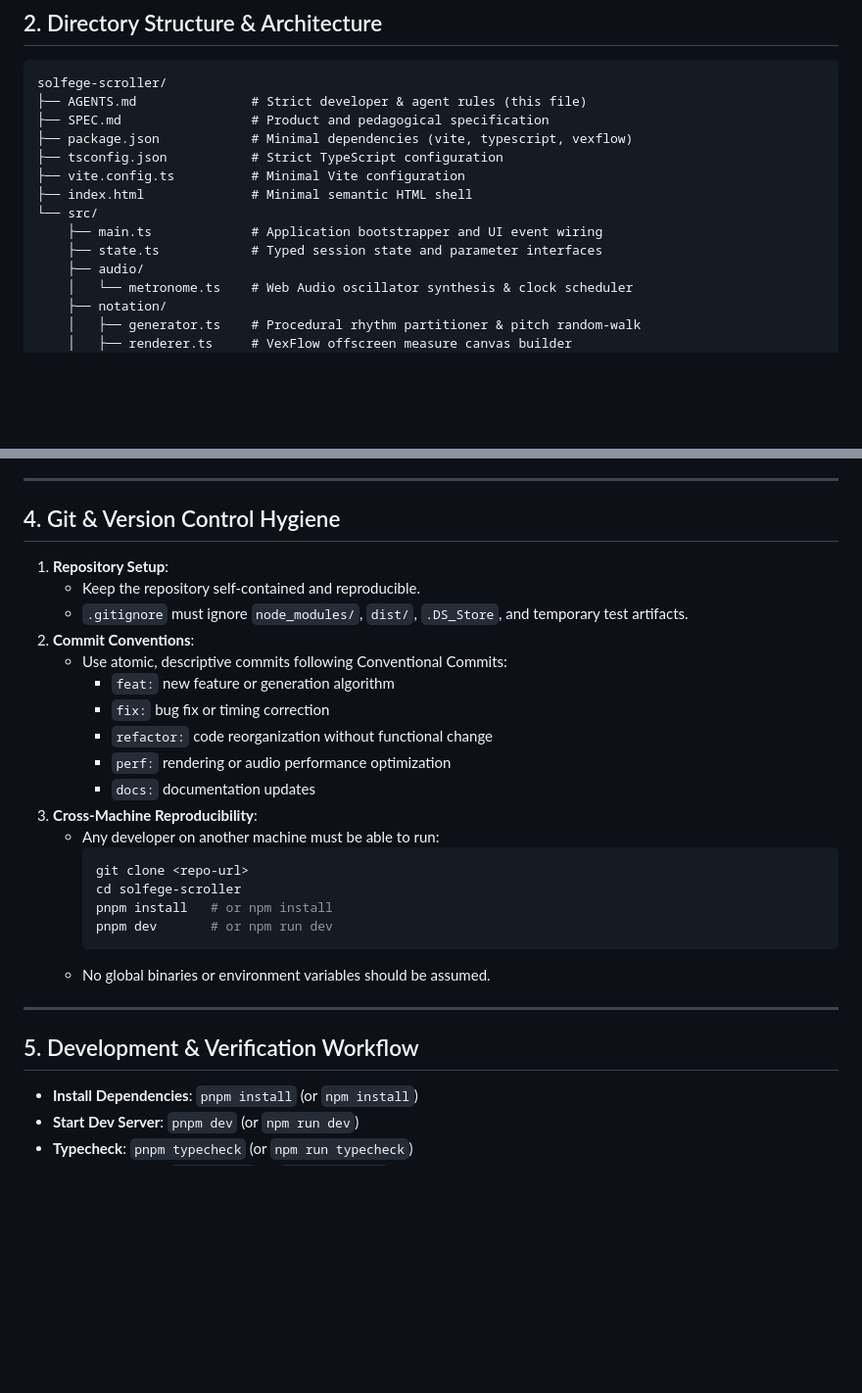
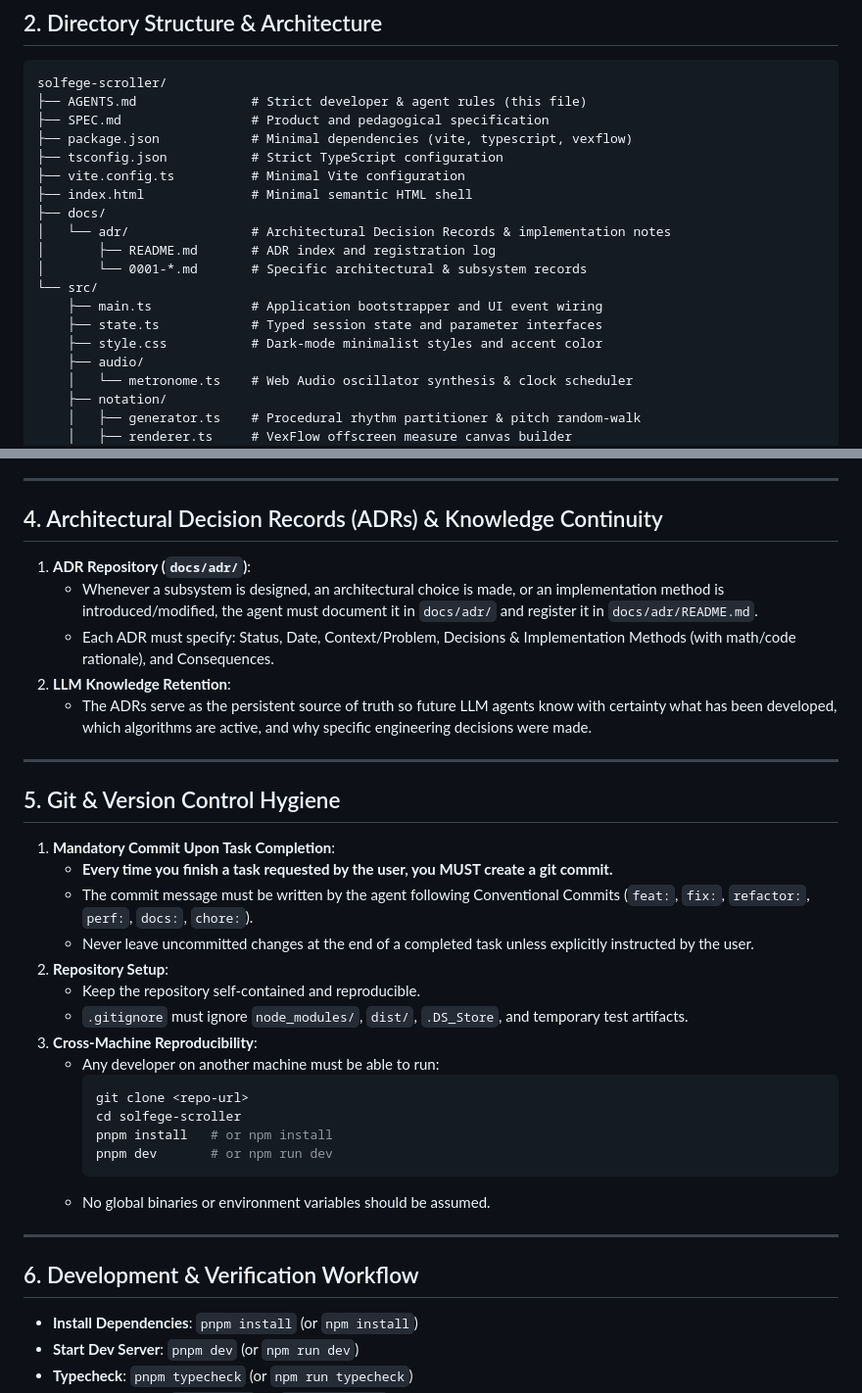
Before and after one commit to Hand-Lock/guidonica, a Markdown page: AGENTS.md, 2 parts joined by grey strips. Shown at 98% size. Rendered like a GitHub page; blank space fills up the shorter version.

Commit message:
docs: establish ADR directory and enforce task completion commits in AGENTS.md

````diff
--- a/AGENTS.md
+++ b/AGENTS.md
@@ -24,9 +24,14 @@ solfege-scroller/
 ├── tsconfig.json           # Strict TypeScript configuration
 ├── vite.config.ts          # Minimal Vite configuration
 ├── index.html              # Minimal semantic HTML shell
+├── docs/
+│   └── adr/                # Architectural Decision Records & implementation notes
+│       ├── README.md       # ADR index and registration log
+│       └── 0001-*.md       # Specific architectural & subsystem records
 └── src/
     ├── main.ts             # Application bootstrapper and UI event wiring
     ├── state.ts            # Typed session state and parameter interfaces
+    ├── style.css           # Dark-mode minimalist styles and accent color
     ├── audio/
     │   └── metronome.ts    # Web Audio oscillator synthesis & clock scheduler
     ├── notation/
@@ -63,18 +68,25 @@ solfege-scroller/
 
 ---
 
-## 4. Git & Version Control Hygiene
+## 4. Architectural Decision Records (ADRs) & Knowledge Continuity
 
-1. **Repository Setup**:
+1. **ADR Repository (`docs/adr/`)**:
+   - Whenever a subsystem is designed, an architectural choice is made, or an implementation method is introduced/modified, the agent must document it in `docs/adr/` and register it in `docs/adr/README.md`.
+   - Each ADR must specify: Status, Date, Context/Problem, Decisions & Implementation Methods (with math/code rationale), and Consequences.
+2. **LLM Knowledge Retention**:
+   - The ADRs serve as the persistent source of truth so future LLM agents know with certainty what has been developed, which algorithms are active, and why specific engineering decisions were made.
+
+---
+
+## 5. Git & Version Control Hygiene
+
+1. **Mandatory Commit Upon Task Completion**:
+   - **Every time you finish a task requested by the user, you MUST create a git commit.**
+   - The commit message must be written by the agent following Conventional Commits (`feat:`, `fix:`, `refactor:`, `perf:`, `docs:`, `chore:`).
+   - Never leave uncommitted changes at the end of a completed task unless explicitly instructed by the user.
+2. **Repository Setup**:
    - Keep the repository self-contained and reproducible.
    - `.gitignore` must ignore `node_modules/`, `dist/`, `.DS_Store`, and temporary test artifacts.
-2. **Commit Conventions**:
-   - Use atomic, descriptive commits following Conventional Commits:
-     - `feat:` new feature or generation algorithm
-     - `fix:` bug fix or timing correction
-     - `refactor:` code reorganization without functional change
-     - `perf:` rendering or audio performance optimization
-     - `docs:` documentation updates
 3. **Cross-Machine Reproducibility**:
    - Any developer on another machine must be able to run:
      ```bash
@@ -87,7 +99,7 @@ solfege-scroller/
 
 ---
 
-## 5. Development & Verification Workflow
+## 6. Development & Verification Workflow
 
 - **Install Dependencies**: `pnpm install` (or `npm install`)
 - **Start Dev Server**: `pnpm dev` (or `npm run dev`)
````
Also changed, not shown: docs/adr/0001-core-architecture-and-rendering-pipeline.md (added, +70 -0 lines), docs/adr/README.md (added, +21 -0 lines).
